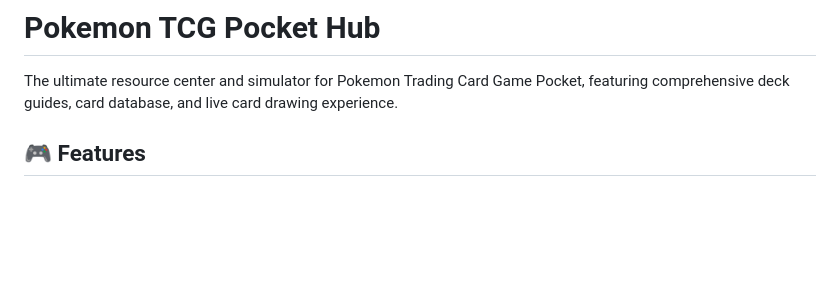
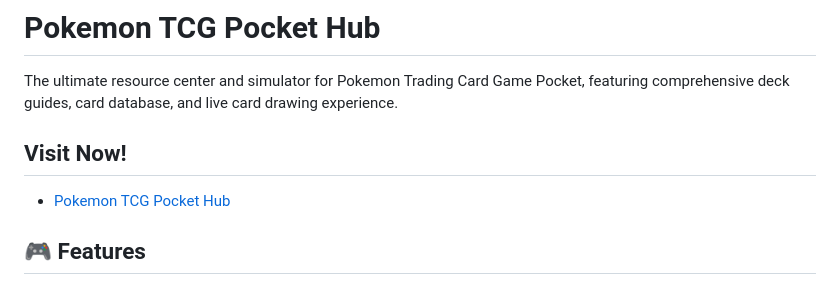
Before and after one commit to wsgtcyx/pokemon-tcg-pocket, a Markdown page: README.md, the part around the change. Rendered like a GitHub page; blank space fills up the shorter version.

```diff
--- a/README.md
+++ b/README.md
@@ -1,6 +1,9 @@
 # Pokemon TCG Pocket Hub
 
 The ultimate resource center and simulator for Pokemon Trading Card Game Pocket, featuring comprehensive deck guides, card database, and live card drawing experience.
+
+## Visit Now!
+- [Pokemon TCG Pocket Hub](https://pokemontcgpocket.app)
 
 ## 🎮 Features
 
```
